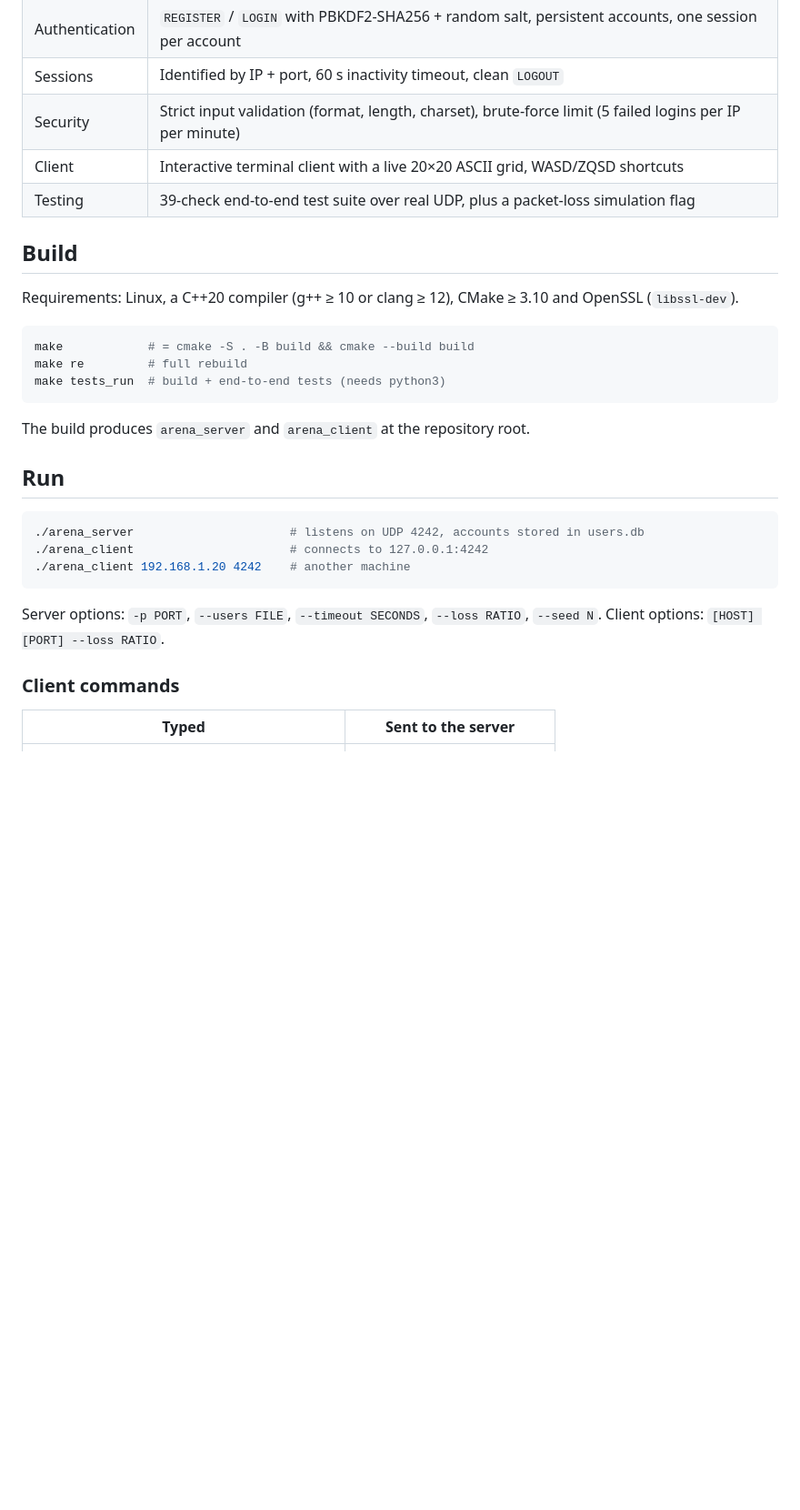
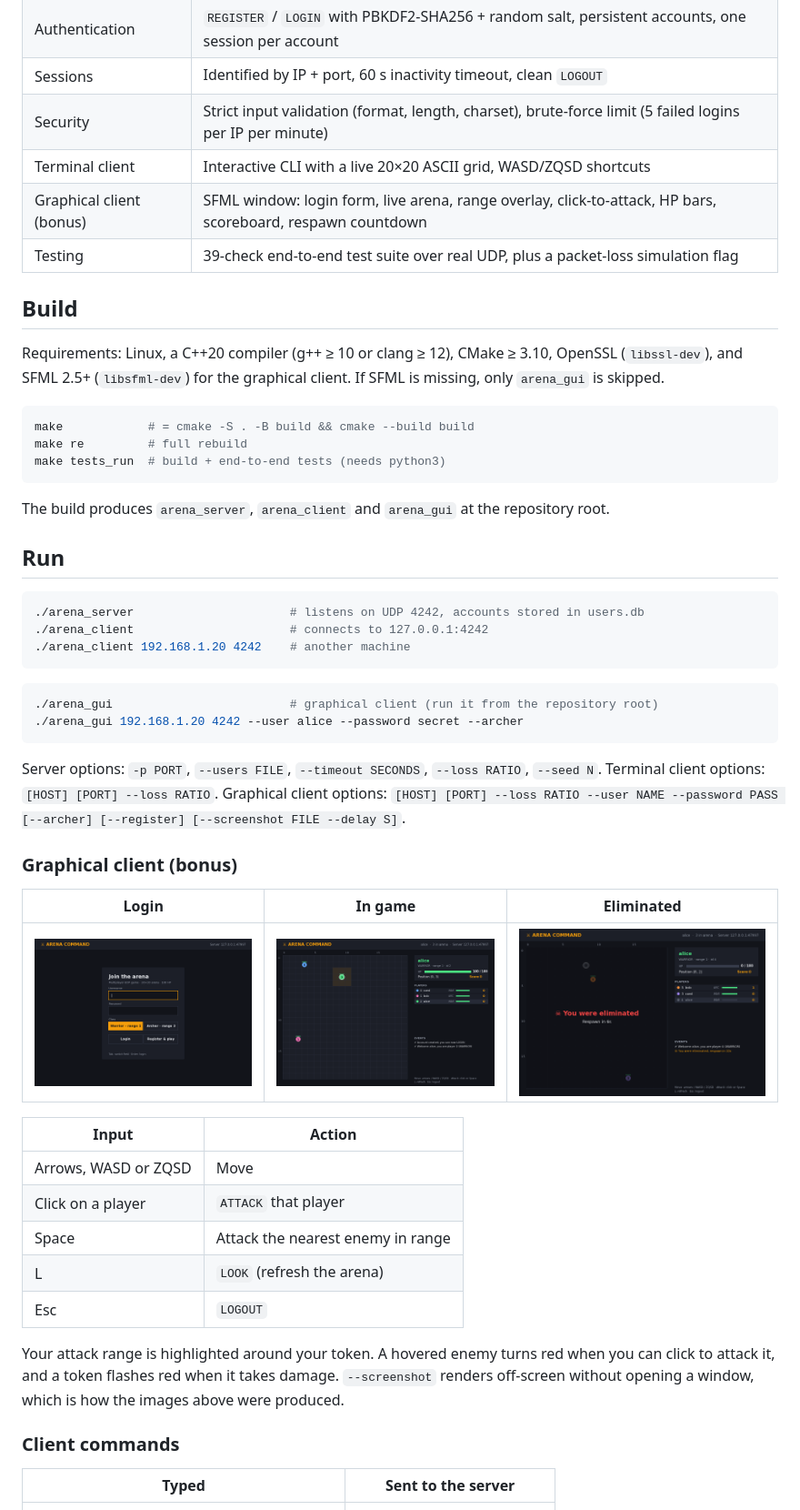
Before and after one commit to Harry06-X/teck_reseau_arena, a Markdown page: README.md, the part around one of its changes. Shown at 91% size. GitHub-like rendering; pictures changed too: docs/gui-arena.png (added), docs/gui-combat.png (added), docs/gui-login.png (added); blank space fills up the shorter version.

Commit message:
docs: document the graphical client with screenshots
Build requirements, usage, controls and screenshots of the login, arena and elimination screens.

````diff
--- a/README.md
+++ b/README.md
@@ -32,12 +38,13 @@ Players:
 | Authentication | `REGISTER` / `LOGIN` with PBKDF2-SHA256 + random salt, persistent accounts, one session per account |
 | Sessions | Identified by IP + port, 60 s inactivity timeout, clean `LOGOUT` |
 | Security | Strict input validation (format, length, charset), brute-force limit (5 failed logins per IP per minute) |
-| Client | Interactive terminal client with a live 20×20 ASCII grid, WASD/ZQSD shortcuts |
+| Terminal client | Interactive CLI with a live 20×20 ASCII grid, WASD/ZQSD shortcuts |
+| Graphical client (bonus) | SFML window: login form, live arena, range overlay, click-to-attack, HP bars, scoreboard, respawn countdown |
 | Testing | 39-check end-to-end test suite over real UDP, plus a packet-loss simulation flag |
 
 ## Build
 
-Requirements: Linux, a C++20 compiler (g++ ≥ 10 or clang ≥ 12), CMake ≥ 3.10 and OpenSSL (`libssl-dev`).
+Requirements: Linux, a C++20 compiler (g++ ≥ 10 or clang ≥ 12), CMake ≥ 3.10, OpenSSL (`libssl-dev`), and SFML 2.5+ (`libsfml-dev`) for the graphical client. If SFML is missing, only `arena_gui` is skipped.
 
 ```bash
 make            # = cmake -S . -B build && cmake --build build
@@ -45,7 +52,7 @@ make re         # full rebuild
 make tests_run  # build + end-to-end tests (needs python3)
 ```
 
-The build produces `arena_server` and `arena_client` at the repository root.
+The build produces `arena_server`, `arena_client` and `arena_gui` at the repository root.
 
 ## Run
 
@@ -55,8 +62,30 @@ The build produces `arena_server` and `arena_client` at the repository root.
 ./arena_client 192.168.1.20 4242    # another machine
 ```
 
+```bash
+./arena_gui                         # graphical client (run it from the repository root)
+./arena_gui 192.168.1.20 4242 --user alice --password secret --archer
+```
+
 Server options: `-p PORT`, `--users FILE`, `--timeout SECONDS`, `--loss RATIO`, `--seed N`.
-Client options: `[HOST] [PORT] --loss RATIO`.
+Terminal client options: `[HOST] [PORT] --loss RATIO`.
+Graphical client options: `[HOST] [PORT] --loss RATIO --user NAME --password PASS [--archer] [--register] [--screenshot FILE --delay S]`.
+
+### Graphical client (bonus)
+
+| Login | In game | Eliminated |
+|---|---|---|
+| ![Login](docs/gui-login.png) | ![Arena](docs/gui-arena.png) | ![Eliminated](docs/gui-combat.png) |
+
+| Input | Action |
+|---|---|
+| Arrows, WASD or ZQSD | Move |
+| Click on a player | `ATTACK` that player |
+| Space | Attack the nearest enemy in range |
+| L | `LOOK` (refresh the arena) |
+| Esc | `LOGOUT` |
+
+Your attack range is highlighted around your token. A hovered enemy turns red when you can click to attack it, and a token flashes red when it takes damage. `--screenshot` renders off-screen without opening a window, which is how the images above were produced.
 
 ### Client commands
 
````
Also changed, not shown: other parts of README.md (+12 -2 lines).
